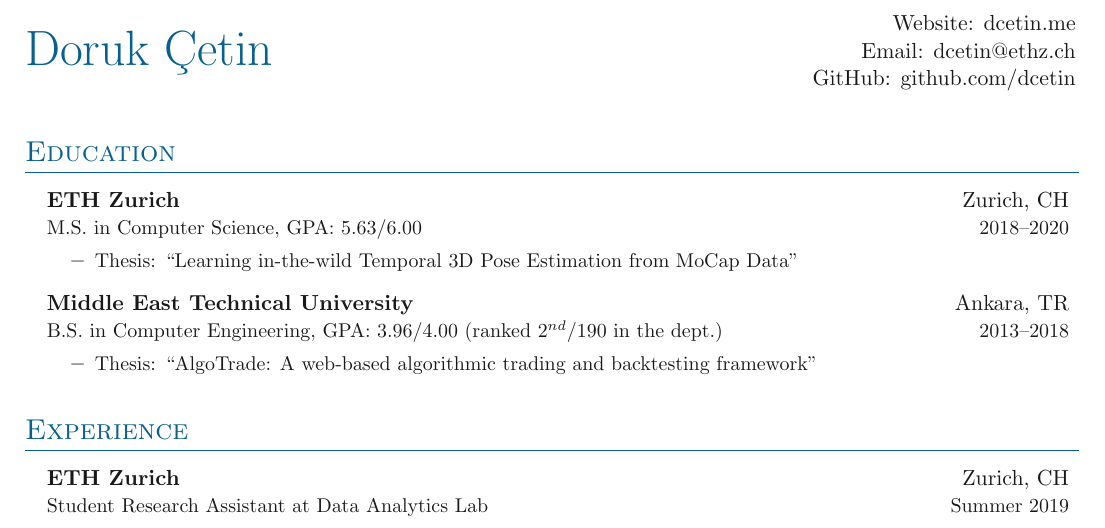
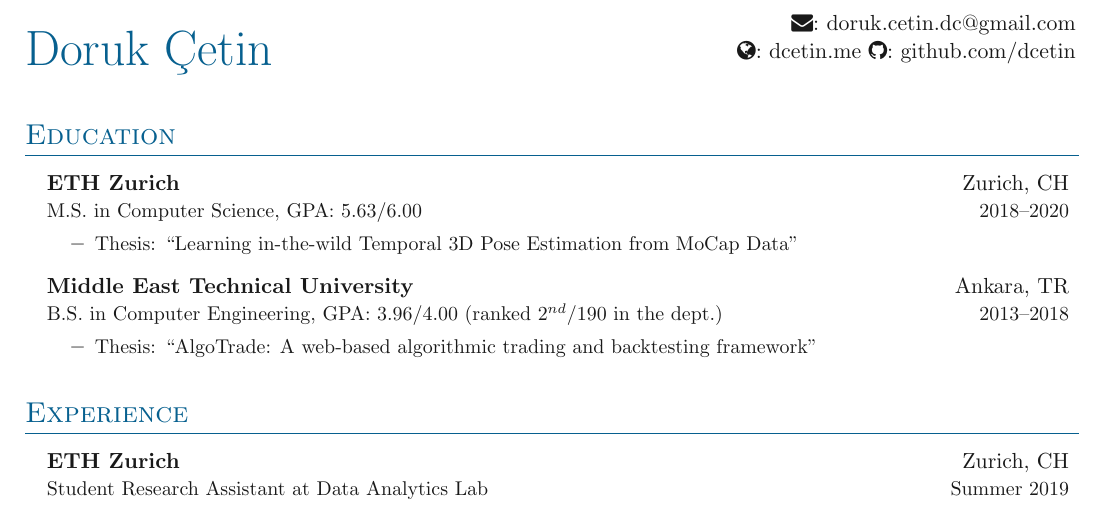
Before and after one commit to dcetin/Simple-CV, a LaTeX document (main.tex, which reads simplecv.sty): part of page 1 of 2, cut at the place of the change. Compiled offline with pdfLaTeX.

Commit message:
feat: add social media icons from fontawesome

```diff
--- a/main.tex
+++ b/main.tex
@@ -19,10 +19,10 @@
 
 % Heading
 \headinginline{Doruk Çetin}{
-    Website: \website{dcetin.me} \\
-    Email: \email{dcetin@ethz.ch} \\
-    % LinkedIn: \linkedin{doruk-cetin} \\
-    GitHub: \github{dcetin}
+    \faEnvelope: \email{doruk.cetin.dc@gmail.com} \\
+    \faGlobe: \website{dcetin.me}
+    % \faLinkedin: \linkedin{doruk-cetin}
+    \faGithub: \github{dcetin}
 }
 
 % \headingphoto{Doruk Çetin}{
--- a/simplecv.sty
+++ b/simplecv.sty
@@ -1,6 +1,7 @@
 \ProvidesPackage{simplecv}
 
 % Packages
+\usepackage{fontawesome}                    % Social media icons
 \usepackage[cm]{fullpage}                   % Margins
 \usepackage[hidelinks]{hyperref}            % Hyperlinks
 \usepackage{titlesec}                       % Title formatting
```
